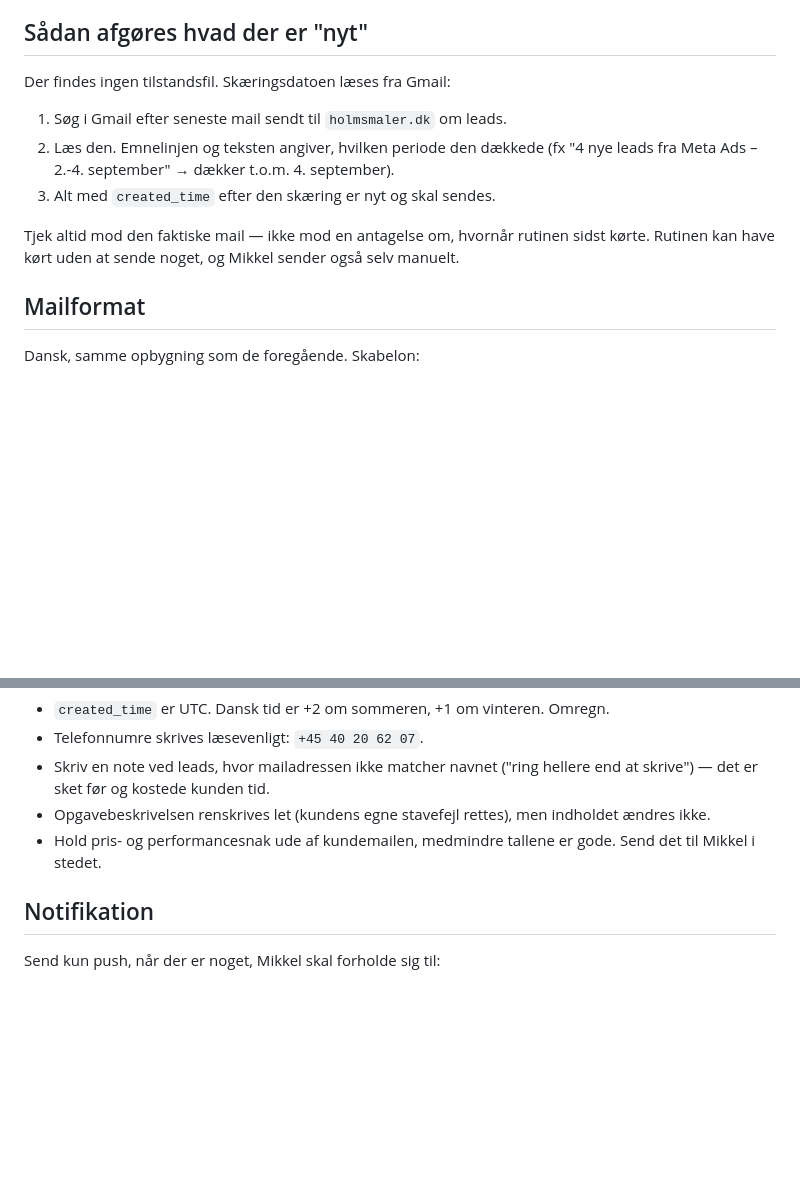
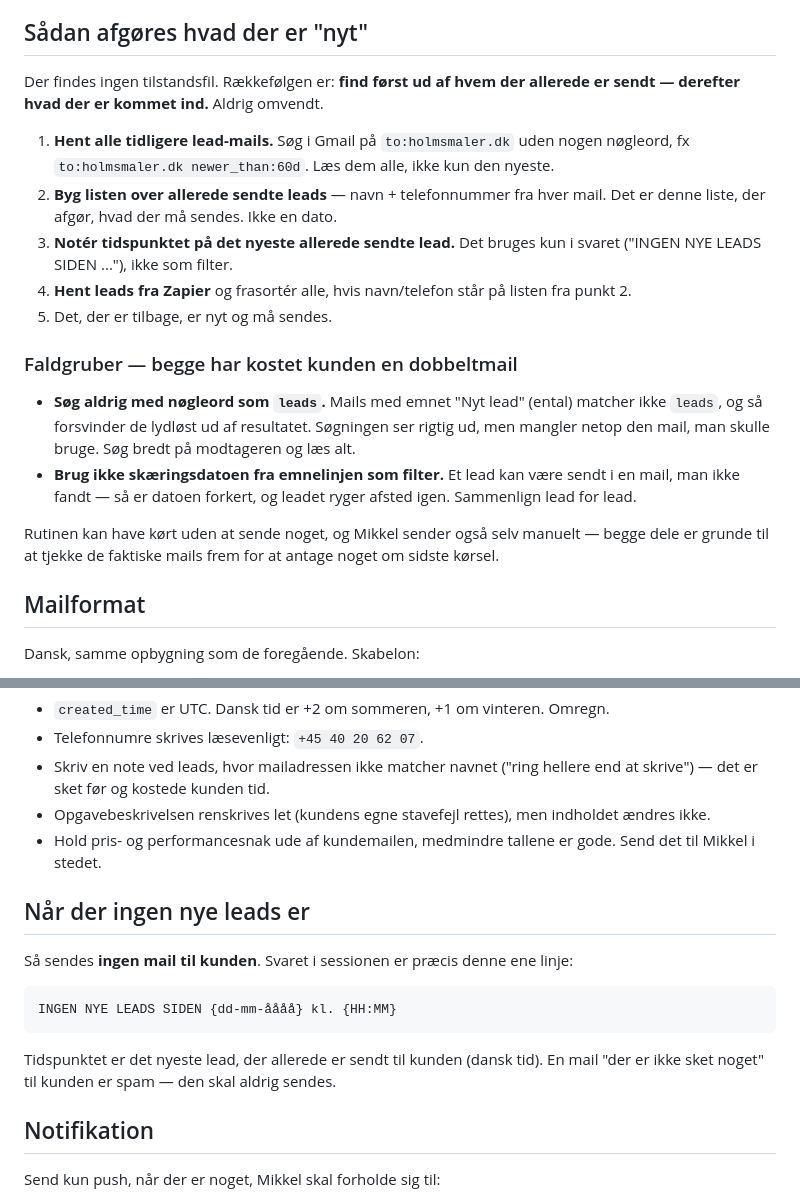
Before and after one commit to MIKKELEFROST/fbads, a Markdown page: routines/holmsmaler-leads.md, 2 parts joined by grey strips. Rendered like a GitHub page; blank space fills up the shorter version.

Commit message:
Ret lead-rutinen til at deduplikere på lead frem for dato
Rutinen afgjorde hidtil "nyt" ud fra en skæringsdato læst i emnelinjen på
den nyeste lead-mail. Det fejler, hvis mailen med et allerede sendt lead
ikke er i søgeresultatet — så bliver skæringen forkert, og leadet sendes
igen. Det skete for Niels Jensen (7/9), som blev sendt til kunden tre
gange, fordi Gmail-søgningen filtrerede på nøgleordet "leads" og dermed
udelod de to mails med emnet "Nyt lead" i ental.

Rækkefølgen er nu: hent alle tidligere mails til holmsmaler.dk uden
nøgleordsfilter, byg listen over allerede sendte leads (navn + telefon),
og frasortér dem fra Zapier-resultatet. Datoen bruges kun i svaret, ikke
som filter. Begge faldgruber er skrevet ind eksplicit.

Tilføjer desuden det faste svar ved ingen nye leads
("INGEN NYE LEADS SIDEN ...") og slår fast, at der ikke sendes mail til
kunden i det tilfælde.

Co-Authored-By: Claude Opus 5 <noreply@anthropic.com>
Claude-Session: https://claude.ai/code/session_01MZrrNdc1LE8Fj5hmpkA8u9

````diff
--- a/routines/holmsmaler-leads.md
+++ b/routines/holmsmaler-leads.md
@@ -40,15 +40,30 @@ Krydstjek gerne antallet mod Meta Ads MCP (`ads_get_ad_entities`, felt `lead`,
 
 ## Sådan afgøres hvad der er "nyt"
 
-Der findes ingen tilstandsfil. Skæringsdatoen læses fra Gmail:
+Der findes ingen tilstandsfil. Rækkefølgen er: **find først ud af hvem der allerede er
+sendt — derefter hvad der er kommet ind.** Aldrig omvendt.
 
-1. Søg i Gmail efter seneste mail sendt til `holmsmaler.dk` om leads.
-2. Læs den. Emnelinjen og teksten angiver, hvilken periode den dækkede
-   (fx "4 nye leads fra Meta Ads – 2.-4. september" → dækker t.o.m. 4. september).
-3. Alt med `created_time` efter den skæring er nyt og skal sendes.
+1. **Hent alle tidligere lead-mails.** Søg i Gmail på `to:holmsmaler.dk` uden nogen
+   nøgleord, fx `to:holmsmaler.dk newer_than:60d`. Læs dem alle, ikke kun den nyeste.
+2. **Byg listen over allerede sendte leads** — navn + telefonnummer fra hver mail.
+   Det er denne liste, der afgør, hvad der må sendes. Ikke en dato.
+3. **Notér tidspunktet på det nyeste allerede sendte lead.** Det bruges kun i svaret
+   ("INGEN NYE LEADS SIDEN ..."), ikke som filter.
+4. **Hent leads fra Zapier** og frasortér alle, hvis navn/telefon står på listen fra
+   punkt 2.
+5. Det, der er tilbage, er nyt og må sendes.
 
-Tjek altid mod den faktiske mail — ikke mod en antagelse om, hvornår rutinen sidst kørte.
-Rutinen kan have kørt uden at sende noget, og Mikkel sender også selv manuelt.
+### Faldgruber — begge har kostet kunden en dobbeltmail
+
+- **Søg aldrig med nøgleord som `leads`.** Mails med emnet "Nyt lead" (ental) matcher
+  ikke `leads`, og så forsvinder de lydløst ud af resultatet. Søgningen ser rigtig ud,
+  men mangler netop den mail, man skulle bruge. Søg bredt på modtageren og læs alt.
+- **Brug ikke skæringsdatoen fra emnelinjen som filter.** Et lead kan være sendt i en
+  mail, man ikke fandt — så er datoen forkert, og leadet ryger afsted igen.
+  Sammenlign lead for lead.
+
+Rutinen kan have kørt uden at sende noget, og Mikkel sender også selv manuelt — begge
+dele er grunde til at tjekke de faktiske mails frem for at antage noget om sidste kørsel.
 
 ## Mailformat
 
@@ -91,6 +106,17 @@ Detaljer der betyder noget:
 - Hold pris- og performancesnak ude af kundemailen, medmindre tallene er gode.
   Send det til Mikkel i stedet.
 
+## Når der ingen nye leads er
+
+Så sendes **ingen mail til kunden**. Svaret i sessionen er præcis denne ene linje:
+
+```
+INGEN NYE LEADS SIDEN {dd-mm-åååå} kl. {HH:MM}
+```
+
+Tidspunktet er det nyeste lead, der allerede er sendt til kunden (dansk tid). En mail
+"der er ikke sket noget" til kunden er spam — den skal aldrig sendes.
+
 ## Notifikation
 
 Send kun push, når der er noget, Mikkel skal forholde sig til:
````
